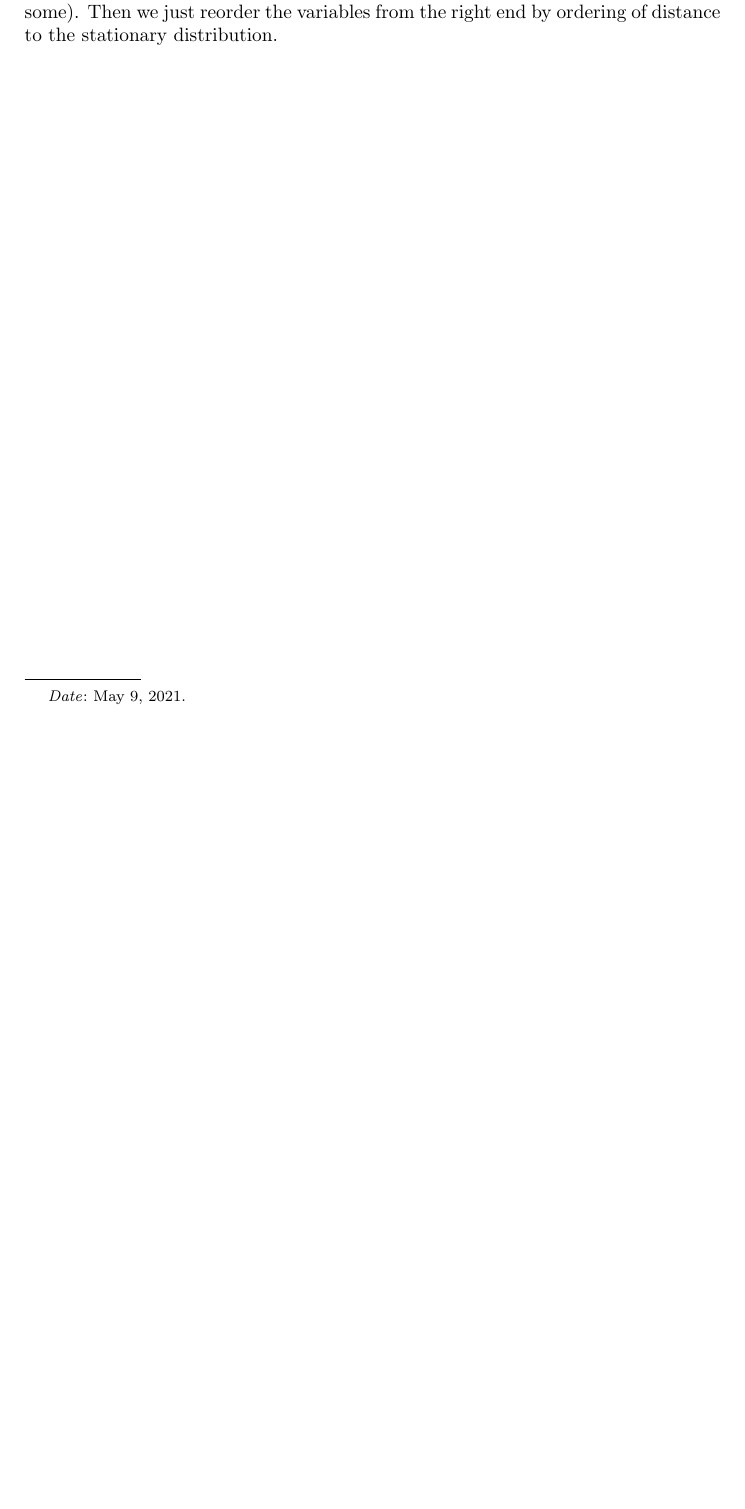
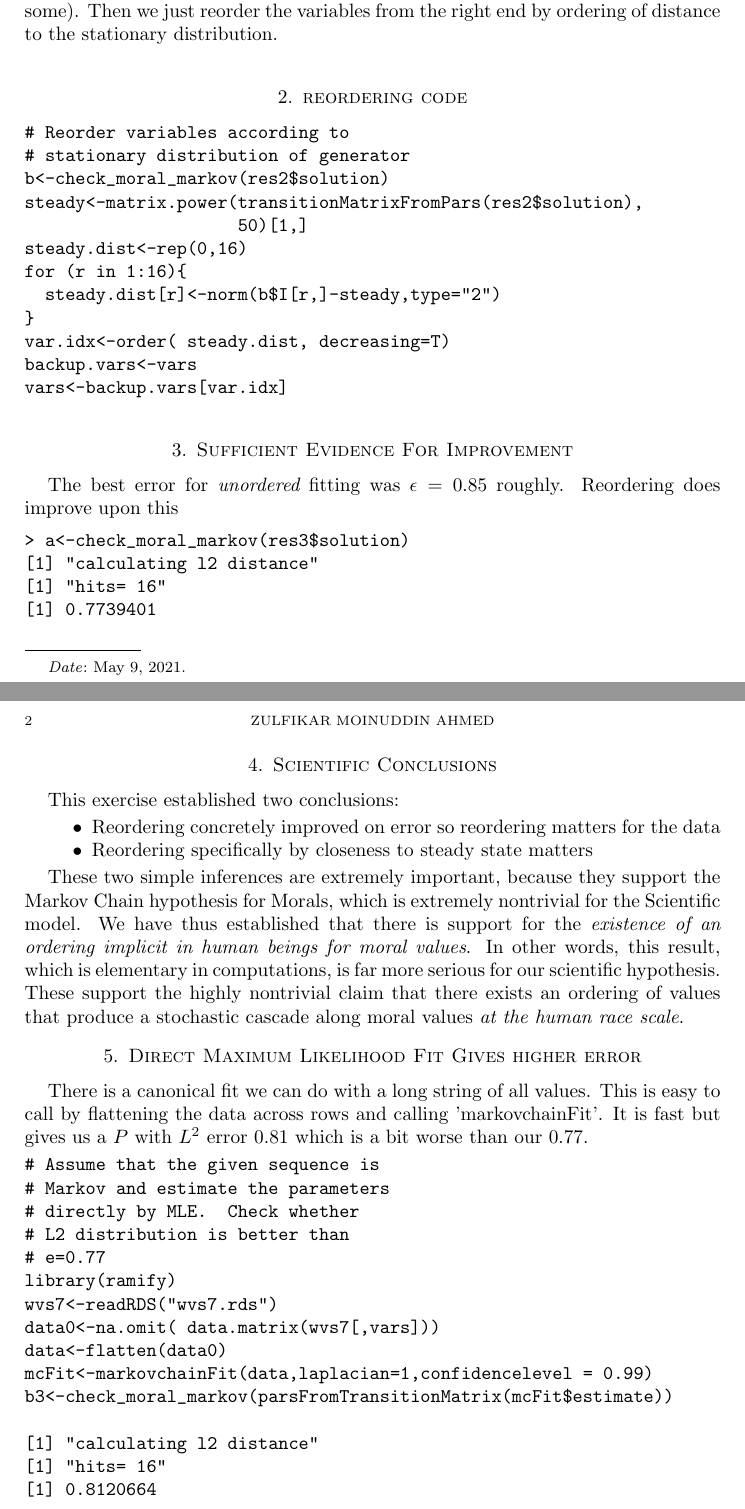
Before and after one commit to zulf73/hnature, a LaTeX paper (ordering_morals.tex): part of the page before the commit and two parts of pages 1 and 2 of 2 after it, the two joined at a grey line, cut so that both start at the same text, the shorter picture padded with empty space. Compiled offline with pdfLaTeX.

Commit message:
added summary paper for markov moral model

```diff
--- a/ordering_morals.tex
+++ b/ordering_morals.tex
@@ -22,5 +22,66 @@ $P^m$ will tend to a matrix with all rows identical.  Then the rows are the stat
 
 Our algorithm is to use $P_0$ which is fit with ordering Q177--Q195 (excluding some).  Then we just reorder the variables from the right end by ordering of distance to the stationary distribution.
 
+\section{reordering code}
+
+\begin{verbatim}
+# Reorder variables according to
+# stationary distribution of generator
+b<-check_moral_markov(res2$solution)
+steady<-matrix.power(transitionMatrixFromPars(res2$solution),
+                     50)[1,]
+steady.dist<-rep(0,16)
+for (r in 1:16){
+  steady.dist[r]<-norm(b$I[r,]-steady,type="2")
+}
+var.idx<-order( steady.dist, decreasing=T)
+backup.vars<-vars
+vars<-backup.vars[var.idx]
+\end{verbatim}
+
+\section{Sufficient Evidence For Improvement}
+
+The best error for {\em unordered} fitting was $\epsilon=0.85$ roughly.  Reordering does improve upon this
+
+\begin{verbatim}
+> a<-check_moral_markov(res3$solution)
+[1] "calculating l2 distance"
+[1] "hits= 16"
+[1] 0.7739401
+\end{verbatim}
+
+\section{Scientific Conclusions}
+
+This exercise established two conclusions:
+
+\begin{itemize}
+\item{Reordering concretely improved on error so reordering matters for the data}
+\item{Reordering specifically by closeness to steady state matters}
+\end{itemize}
+
+These two simple inferences are extremely important, because they support the Markov Chain hypothesis for Morals, which is extremely nontrivial for the Scientific model.  We have thus established that there is support for the {\em existence of an ordering implicit in human beings for moral values}.  In other words, this result, which is elementary in computations, is far more serious for our scientific hypothesis.  These support the highly nontrivial claim that there exists an ordering of values that produce a stochastic cascade along moral values {\em at the human race scale}.
+
+
+\section{Direct Maximum Likelihood Fit Gives higher error}
+
+There is a canonical fit we can do with a long string of all values.  This is easy to call by flattening the data across rows and calling 'markovchainFit'.  It is fast but gives us a $P$ with $L^2$ error 0.81 which is a bit worse than our 0.77.
+
+\begin{verbatim}
+# Assume that the given sequence is
+# Markov and estimate the parameters
+# directly by MLE.  Check whether
+# L2 distribution is better than
+# e=0.77
+library(ramify)
+wvs7<-readRDS("wvs7.rds")
+data0<-na.omit( data.matrix(wvs7[,vars]))
+data<-flatten(data0)
+mcFit<-markovchainFit(data,laplacian=1,confidencelevel = 0.99)
+b3<-check_moral_markov(parsFromTransitionMatrix(mcFit$estimate))
+
+[1] "calculating l2 distance"
+[1] "hits= 16"
+[1] 0.8120664
+\end{verbatim}
 
 \end{document}
```
Also changed, not shown: fitQ177.jpeg, fitQ178.jpeg, fitQ179.jpeg, fitQ180.jpeg, fitQ181.jpeg, fitQ183.jpeg, fitQ184.jpeg, fitQ186.jpeg, fitQ187.jpeg, fitQ189.jpeg, fitQ190.jpeg, fitQ191.jpeg, fitQ192.jpeg, fitQ193.jpeg, 3 more files, 5 other files.
